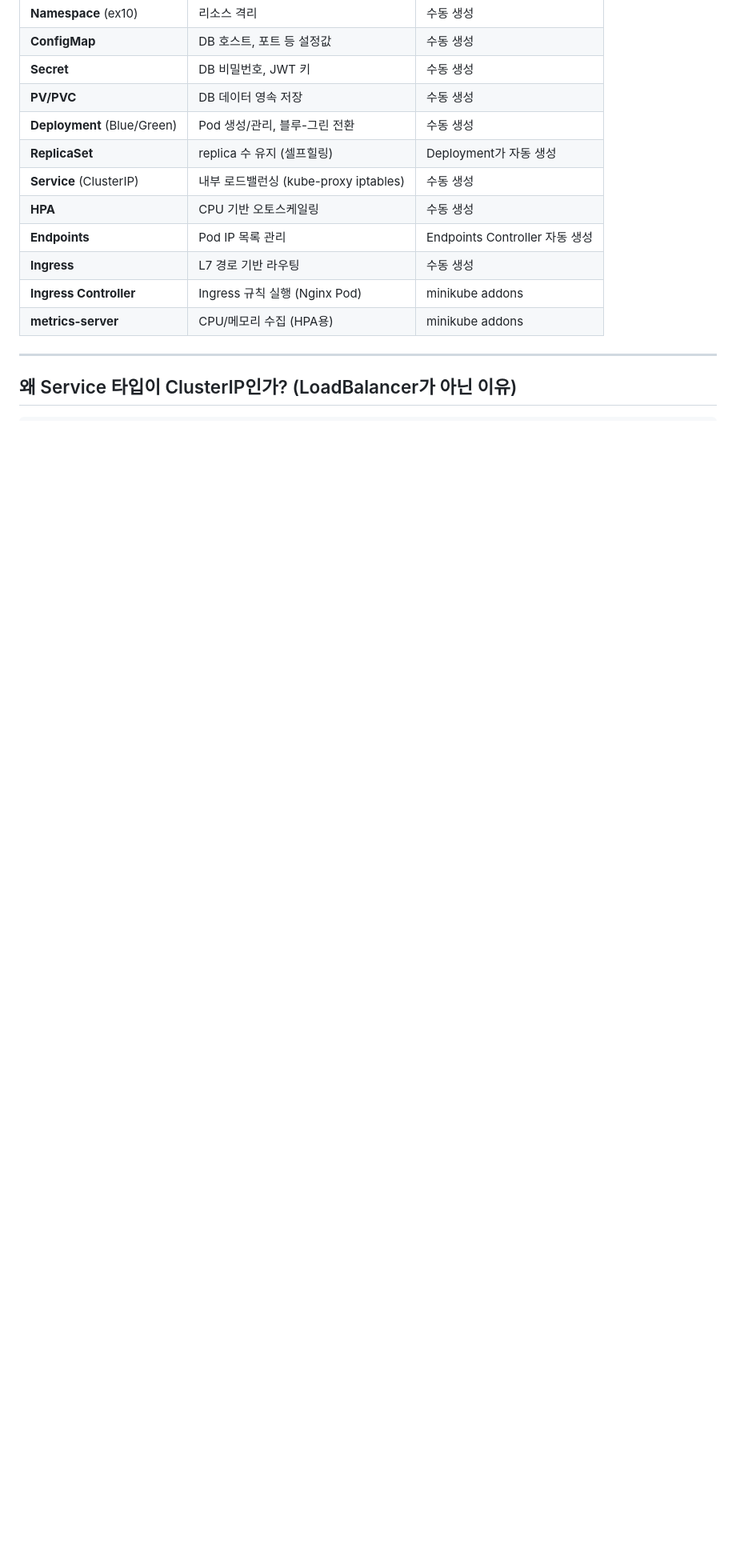
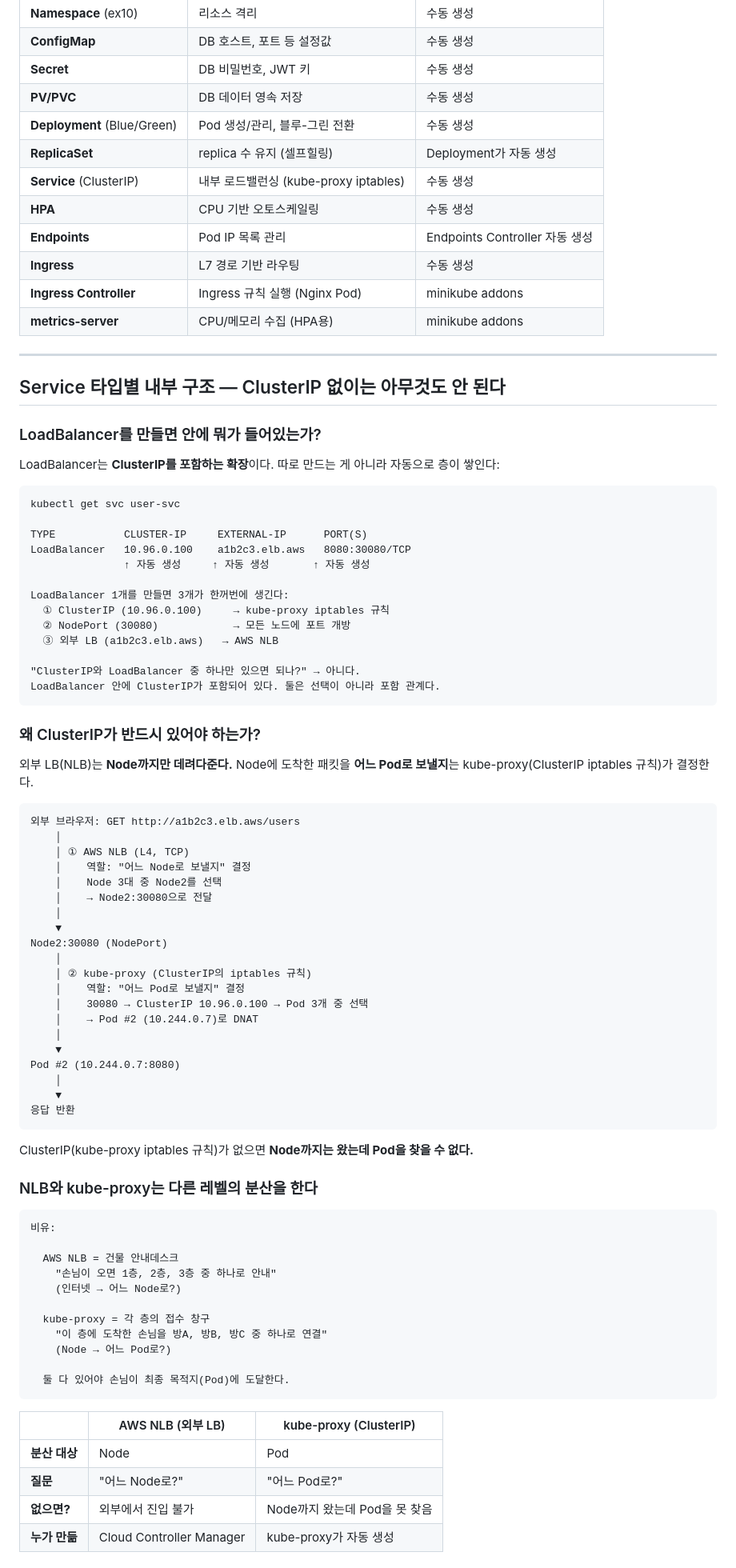
Before and after one commit to codingspecialist/hamster-diary, a Markdown page: ex10/ex10.md, the part around one of its changes. Shown at 80% size. Drawn GitHub-style; blank space fills up the shorter version.

Commit message:
feat: ex10에 Service 타입 내부 구조 및 포함 관계 설명 추가
LoadBalancer 안에 ClusterIP가 포함되는 구조,
NLB(Node 분산)와 kube-proxy(Pod 분산)의 역할 차이,
ClusterIP 없이는 Pod을 못 찾는 이유 설명

Co-Authored-By: Claude Opus 4.6 (1M context) <noreply@anthropic.com>

````diff
--- a/ex10/ex10.md
+++ b/ex10/ex10.md
@@ -733,4 +733,77 @@ kubectl scale deployment user-green --replicas=0 -n ex10
 
 ---
 
-## 왜 Service 타입이 ClusterIP인가? (LoadBalancer가 아닌 이유)
+## Service 타입별 내부 구조 — ClusterIP 없이는 아무것도 안 된다
+
+### LoadBalancer를 만들면 안에 뭐가 들어있는가?
+
+LoadBalancer는 **ClusterIP를 포함하는 확장**이다. 따로 만드는 게 아니라 자동으로 층이 쌓인다:
+
+```
+kubectl get svc user-svc
+
+TYPE           CLUSTER-IP     EXTERNAL-IP      PORT(S)
+LoadBalancer   10.96.0.100    a1b2c3.elb.aws   8080:30080/TCP
+               ↑ 자동 생성     ↑ 자동 생성       ↑ 자동 생성
+
+LoadBalancer 1개를 만들면 3개가 한꺼번에 생긴다:
+  ① ClusterIP (10.96.0.100)     → kube-proxy iptables 규칙
+  ② NodePort (30080)            → 모든 노드에 포트 개방
+  ③ 외부 LB (a1b2c3.elb.aws)   → AWS NLB
+
+"ClusterIP와 LoadBalancer 중 하나만 있으면 되나?" → 아니다.
+LoadBalancer 안에 ClusterIP가 포함되어 있다. 둘은 선택이 아니라 포함 관계다.
+```
+
+### 왜 ClusterIP가 반드시 있어야 하는가?
+
+외부 LB(NLB)는 **Node까지만 데려다준다.** Node에 도착한 패킷을 **어느 Pod로 보낼지**는 kube-proxy(ClusterIP iptables 규칙)가 결정한다.
+
+```
+외부 브라우저: GET http://a1b2c3.elb.aws/users
+    │
+    │ ① AWS NLB (L4, TCP)
+    │    역할: "어느 Node로 보낼지" 결정
+    │    Node 3대 중 Node2를 선택
+    │    → Node2:30080으로 전달
+    │
+    ▼
+Node2:30080 (NodePort)
+    │
+    │ ② kube-proxy (ClusterIP의 iptables 규칙)
+    │    역할: "어느 Pod로 보낼지" 결정
+    │    30080 → ClusterIP 10.96.0.100 → Pod 3개 중 선택
+    │    → Pod #2 (10.244.0.7)로 DNAT
+    │
+    ▼
+Pod #2 (10.244.0.7:8080)
+    │
+    ▼
+응답 반환
+```
+
+ClusterIP(kube-proxy iptables 규칙)가 없으면 **Node까지는 왔는데 Pod을 찾을 수 없다.**
+
+### NLB와 kube-proxy는 다른 레벨의 분산을 한다
+
+```
+비유:
+
+  AWS NLB = 건물 안내데스크
+    "손님이 오면 1층, 2층, 3층 중 하나로 안내"
+    (인터넷 → 어느 Node로?)
+
+  kube-proxy = 각 층의 접수 창구
+    "이 층에 도착한 손님을 방A, 방B, 방C 중 하나로 연결"
+    (Node → 어느 Pod로?)
+
+  둘 다 있어야 손님이 최종 목적지(Pod)에 도달한다.
+```
+
+| | AWS NLB (외부 LB) | kube-proxy (ClusterIP) |
+|---|---|---|
+| **분산 대상** | Node | Pod |
+| **질문** | "어느 Node로?" | "어느 Pod로?" |
+| **없으면?** | 외부에서 진입 불가 | Node까지 왔는데 Pod을 못 찾음 |
+| **누가 만듦** | Cloud Controller Manager | kube-proxy가 자동 생성 |
+
````
Also changed, not shown: other parts of ex10/ex10.md (+34 -0 lines).
